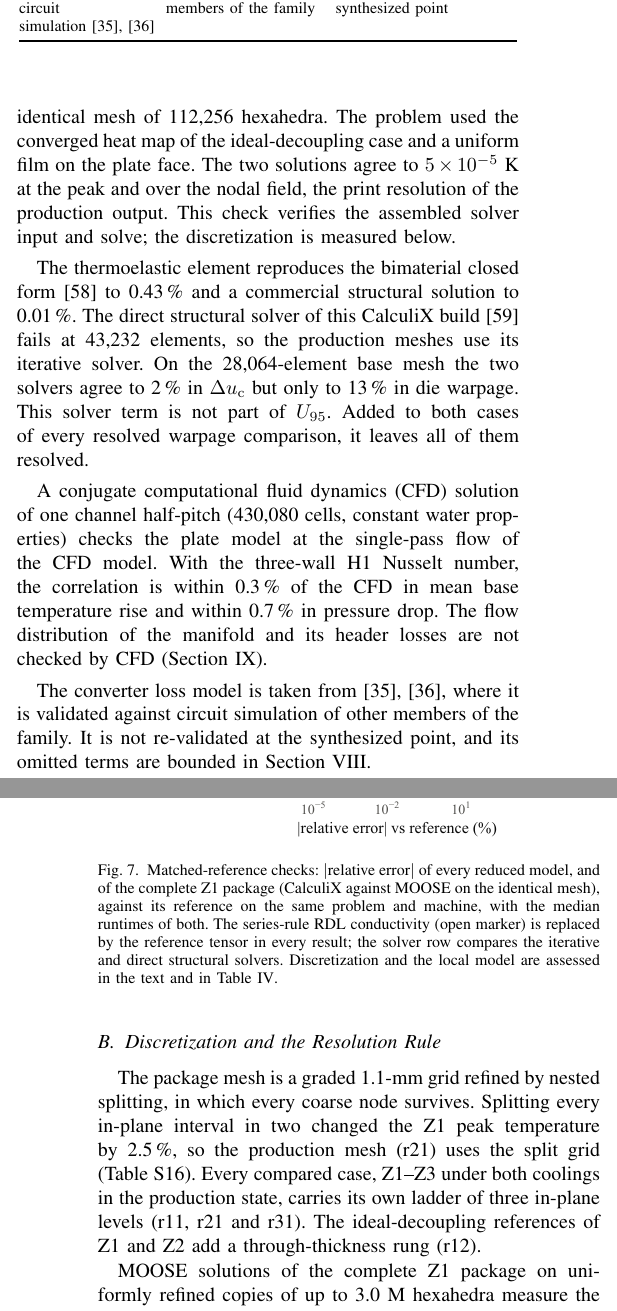
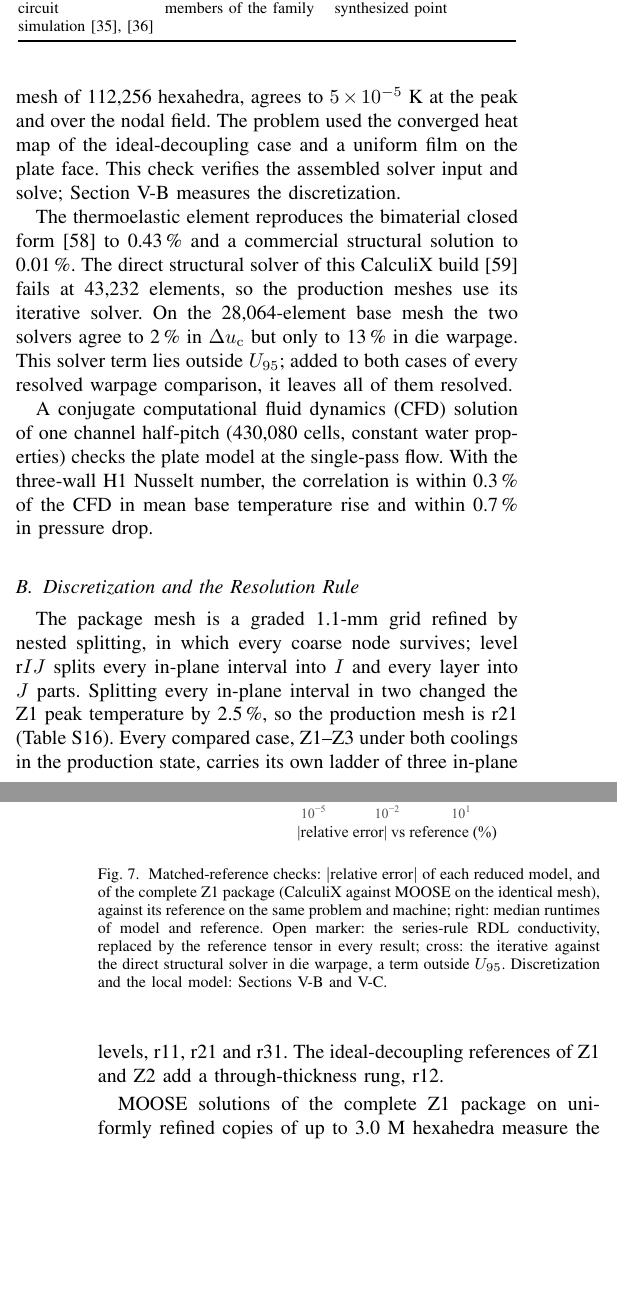
Before and after one commit to sabdel29/HVR_OPT, a LaTeX paper (manuscript_v2/ETM_framework_TCPMT.tex, which reads manuscript_v2/sections/verification.tex): two parts of the columns of pages 11 and 12 of 24, joined at a grey line, cut so that both start at the same text, the shorter picture padded with empty space. Compiled offline with pdfLaTeX; a missing font is replaced by an installed copy or a similar font; a LaTeX package or settings file that is missing is left out.

Commit message:
Editorial pass, Section V: reference checks without report phrasing (print resolution, header-loss and converter-validation caveats left to IX-B and III-A); mesh notation rIJ defined; local-model checks without the orderings (stated once in VII-D); critical-joint search and its location result in two paragraphs; cost without the speedup disclaimer; Table IV note regenerated without method detail (generator: the L clause only when a row is marked)
Co-Authored-By: Claude Opus 5.5 <noreply@anthropic.com>

```diff
--- a/manuscript_v2/sections/verification.tex
+++ b/manuscript_v2/sections/verification.tex
@@ -7 +3,0 @@ same problem and the same machine (Fig.~\ref{fig:verif}). The discretization of
-measured on nested refinement ladders. Model-form choices that no reference can settle are
@@ -51 +48,0 @@ reference tensor therefore replaces the rule in every production result. The boa
-and the solder attach of Z3 use the same mixing rules as the verified TSV and pillar cards,
@@ -55,0 +53 @@ representative unit cells of the stacks to \ErrThermMax\,\% of the temperature r
+reference. The voltage-fed networks of the Z1 package and of the Z2 ring feed agree with an
@@ -58,48 +58,41 @@ The complete Z1 package was solved by the production path and by the MOOSE heat-
-module~\cite{MOOSE} on the identical mesh of \MthFpElems{} hexahedra. The problem used the
-converged heat map of the ideal-decoupling case and a uniform film on the plate face. The two
-solutions agree to \FullPkgErrZone~K at the peak and over the nodal field, the print
-resolution of the production output. This check verifies the assembled solver input and solve;
-the discretization is measured below.
+The complete Z1 package, solved by the production path and by the MOOSE heat-transfer
+module~\cite{MOOSE} on the identical mesh of \MthFpElems{} hexahedra, agrees to
+\FullPkgErrZone~K at the peak and over the nodal field. The problem used the converged heat map
+of the ideal-decoupling case and a uniform film on the plate face. This check verifies the
+assembled solver input and solve; Section~\ref{sec:verif-disc} measures the discretization.
 
 The thermoelastic element reproduces the bimaterial closed form~\cite{Timoshenko1925} to
 \ErrMechClosed\,\% and a commercial structural solution to \ErrMechAedt\,\%. The direct
 structural solver of this CalculiX build~\cite{CalculiX} fails at \MthSolverFailElems{} elements,
 so the production meshes use its iterative solver. On the \MthSolverElems-element base mesh the
 two solvers agree to \MthSolverDu\,\% in $\du$ but only to \MthSolverWarp\,\% in die warpage.
-This solver term is not part of $U_{95}$. Added to both cases of every resolved warpage
-comparison, it leaves \MthSolverHold{} of them resolved.
+This solver term lies outside $U_{95}$; added to both cases of every resolved warpage comparison,
+it leaves \MthSolverHold{} of them resolved.
 
 A conjugate computational fluid dynamics (CFD) solution of one channel half-pitch
-(\MthCfdCells{} cells, constant water properties) checks the plate model at the single-pass flow
-of the CFD model. With the three-wall
-H1 Nusselt number, the correlation is within \MthCfdErr\,\% of the CFD in mean base temperature
-rise and within \MthCfdDpErr\,\% in pressure drop. The flow distribution of the manifold and its
-header losses are not checked by CFD (Section~\ref{sec:discussion}).
-
-The converter loss model is taken from~\cite{Abdelzaher2025ECTC,Abdelzaher2026EPEPS}, where it
-is validated against circuit simulation of other members of the family. It is not
-re-validated at the synthesized point, and its omitted terms are bounded in
-Section~\ref{sec:explore}.
+(\MthCfdCells{} cells, constant water properties) checks the plate model at the single-pass flow.
+With the three-wall H1 Nusselt number, the correlation is within \MthCfdErr\,\% of the CFD in mean
+base temperature rise and within \MthCfdDpErr\,\% in pressure drop.
 
 \begin{figure}[!t]
 \centering
 \includegraphics[width=\columnwidth]{fig10_verification.pdf}
-\caption{Matched-reference checks: $|$relative error$|$ of every reduced model, and of the
+\caption{Matched-reference checks: $|$relative error$|$ of each reduced model, and of the
 complete Z1 package (CalculiX against MOOSE on the identical mesh), against its reference on the
-same problem and machine, with the median runtimes of both. The series-rule RDL conductivity
-(open marker) is replaced by the reference tensor in every result; the solver row compares the
-iterative and direct structural solvers. Discretization and the local
-model are assessed in the text and in Table~\ref{tab:uncertainty}.}
+same problem and machine; right: median runtimes of model and reference. Open marker: the
+series-rule RDL conductivity, replaced by the reference tensor in every result; cross: the
+iterative against the direct structural solver in die warpage, a term outside $U_{95}$.
+Discretization and the local model: Sections~\ref{sec:verif-disc} and~\ref{sec:verif-local}.}
 \label{fig:verif}
 \end{figure}
 
-\subsection{Discretization and the Resolution Rule}
+\subsection{Discretization and the Resolution Rule}\label{sec:verif-disc}
 The package mesh is a graded 1.1-mm grid refined by nested splitting, in which every coarse node
-survives. Splitting every in-plane interval in two changed the Z1 peak temperature by
-\MthMeshStepT\,\%, so the production mesh (r21) uses the split grid (Table~S16). Every compared
-case, Z1--Z3 under both coolings in the production state, carries its own ladder of three
-in-plane levels (r11, r21 and r31). The ideal-decoupling references of Z1 and Z2 add a
-through-thickness rung (r12).
+survives; level r$IJ$ splits every in-plane interval into $I$ and every layer into $J$ parts.
+Splitting every in-plane interval in two changed the Z1 peak temperature by \MthMeshStepT\,\%, so
+the production mesh is r21 (Table~S16). Every compared case, Z1--Z3 under both coolings in the
+production state, carries its own ladder of three in-plane levels, r11, r21 and r31. The
+ideal-decoupling references of Z1 and Z2 add a through-thickness rung, r12.
 
 MOOSE solutions of the complete Z1 package on uniformly refined copies of up to
 \MthFpMaxElems~M hexahedra measure the production-mesh error from above. The die is converged to
@@ -140,3 +133,8 @@ peak temperature by at most \MthTtTZone\,\%, but the die warpage of Z1 by \MthTt
 its $\du$ by \MthTtDuZone\,\%. The production ladders lack this rung. Adding the relative term of
 the references to every compared case, together with the solver term to every warpage, leaves
 \MthTtHold{} resolved differences resolved; the die warpage of Z3 against Z1 under cooling~B is the
+exception.
+
+The coupled solution conserves energy. Heat deposited in the mesh equals the ledger total to
+round-off (a relative $\MthDepositResid$), and heat leaving through the plate and board films
+equals the deposited heat to a relative $\MthEnergyResid$ in every compared case.
@@ -146,4 +141,4 @@ to a relative $\MthEnergyResid$ in every compared case.
 
 \subsection{Local Response and Critical Joint}\label{sec:verif-local}
-The local model is solved at the critical joints of the production state (Tables~S12--S14).
+The local model is verified at the critical joints of the production state (Tables~S12--S14).
 Refining its mesh from L0 to L3 changes the six responses by at most \MvMeshUmax\,\%, and eight
```
Also changed, not shown: manuscript_v2/tab_uncertainty.tex (+1 -1 lines), manuscript_v2/sections/verification.tex (92 more changed lines), 1 other file.
